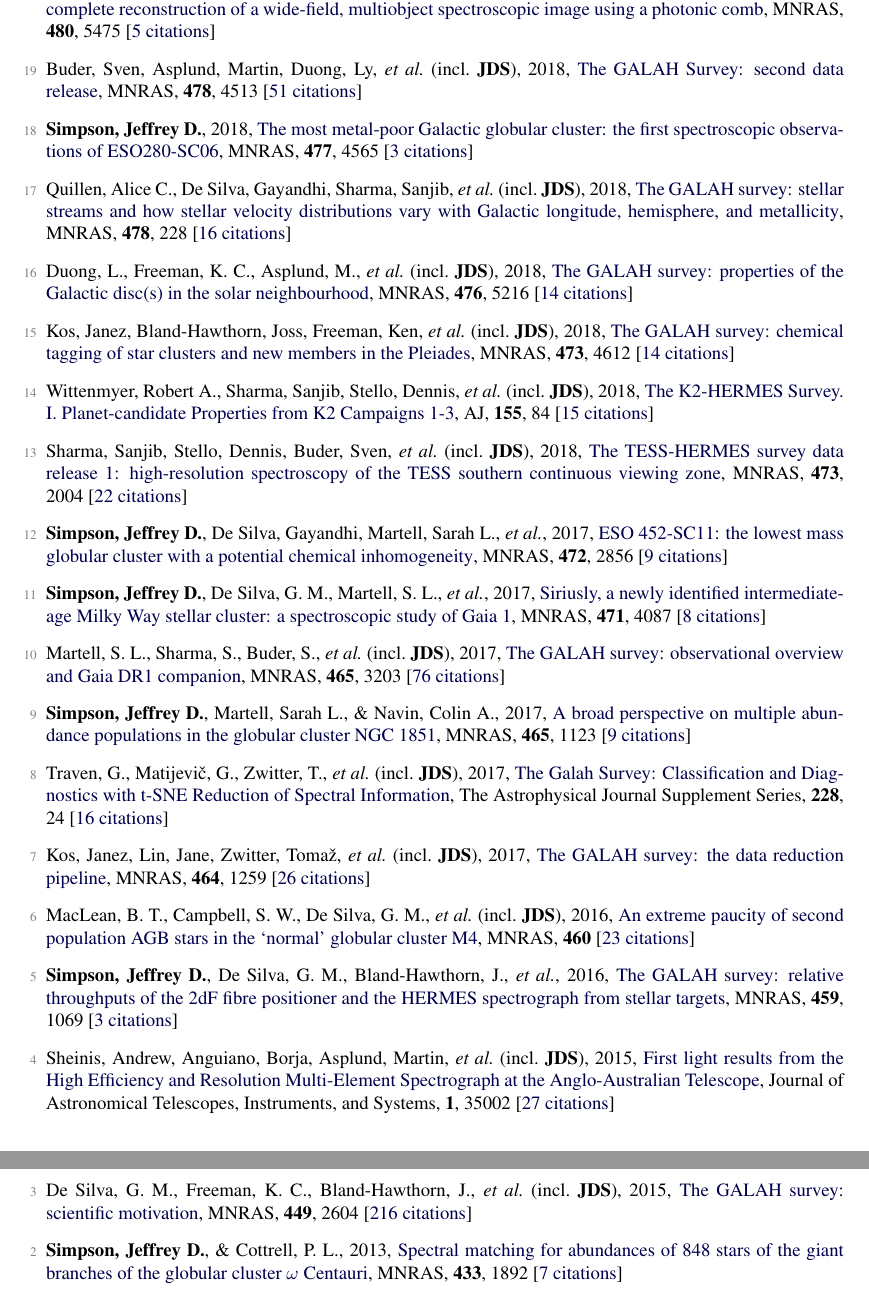
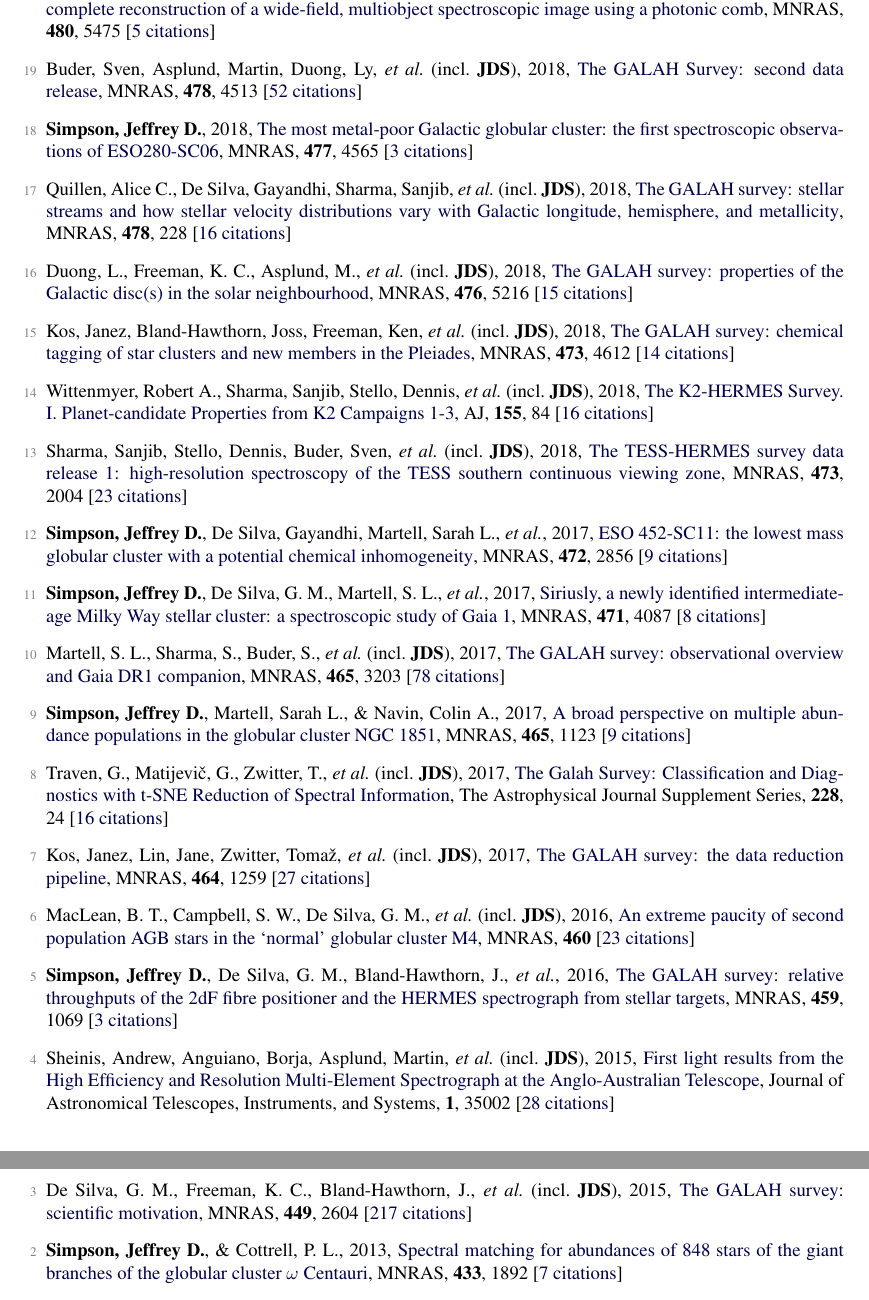
Before and after one commit to jeffreysimpson/new-cv, a LaTeX CV (short_cv.tex, which reads pubs_ref.tex): two parts of pages 2 and 3 of 3, joined at a grey line, cut so that both start at the same text. Compiled offline with pdfLaTeX.

Commit message:
citation count update

```diff
--- a/pubs_ref.tex
+++ b/pubs_ref.tex
@@ -12,39 +12,39 @@
 
 \item[{\color{numcolor}\scriptsize20}] Kos, Janez, Bland-Hawthorn, Joss, Betters, Christopher H., \etal\ (incl.\ \textbf{JDS}), 2018, \doi{10.1093/mnras/sty2175}{Holistic spectroscopy: complete reconstruction of a wide-field, multiobject spectroscopic image using a photonic comb}, \mnras, \textbf{480}, 5475 [\href{https://ui.adsabs.harvard.edu/#abs/2018MNRAS.480.5475K}{5~citations}]
 
-\item[{\color{numcolor}\scriptsize19}] Buder, Sven, Asplund, Martin, Duong, Ly, \etal\ (incl.\ \textbf{JDS}), 2018, \doi{10.1093/mnras/sty1281}{The GALAH Survey: second data release}, \mnras, \textbf{478}, 4513 [\href{https://ui.adsabs.harvard.edu/#abs/2018MNRAS.478.4513B}{51~citations}]
+\item[{\color{numcolor}\scriptsize19}] Buder, Sven, Asplund, Martin, Duong, Ly, \etal\ (incl.\ \textbf{JDS}), 2018, \doi{10.1093/mnras/sty1281}{The GALAH Survey: second data release}, \mnras, \textbf{478}, 4513 [\href{https://ui.adsabs.harvard.edu/#abs/2018MNRAS.478.4513B}{52~citations}]
 
 \item[{\color{numcolor}\scriptsize18}] \textbf{Simpson, Jeffrey D.}, 2018, \doi{10.1093/mnras/sty847}{The most metal-poor Galactic globular cluster: the first spectroscopic observations of ESO280-SC06}, \mnras, \textbf{477}, 4565 [\href{https://ui.adsabs.harvard.edu/#abs/2018MNRAS.477.4565S}{3~citations}]
 
 \item[{\color{numcolor}\scriptsize17}] Quillen, Alice C., De Silva, Gayandhi, Sharma, Sanjib, \etal\ (incl.\ \textbf{JDS}), 2018, \doi{10.1093/mnras/sty865}{The GALAH survey: stellar streams and how stellar velocity distributions vary with Galactic longitude, hemisphere, and metallicity}, \mnras, \textbf{478}, 228 [\href{https://ui.adsabs.harvard.edu/#abs/2018MNRAS.478..228Q}{16~citations}]
 
-\item[{\color{numcolor}\scriptsize16}] Duong, L., Freeman, K. C., Asplund, M., \etal\ (incl.\ \textbf{JDS}), 2018, \doi{10.1093/mnras/sty525}{The GALAH survey: properties of the Galactic disc(s) in the solar neighbourhood}, \mnras, \textbf{476}, 5216 [\href{https://ui.adsabs.harvard.edu/#abs/2018MNRAS.476.5216D}{14~citations}]
+\item[{\color{numcolor}\scriptsize16}] Duong, L., Freeman, K. C., Asplund, M., \etal\ (incl.\ \textbf{JDS}), 2018, \doi{10.1093/mnras/sty525}{The GALAH survey: properties of the Galactic disc(s) in the solar neighbourhood}, \mnras, \textbf{476}, 5216 [\href{https://ui.adsabs.harvard.edu/#abs/2018MNRAS.476.5216D}{15~citations}]
 
 \item[{\color{numcolor}\scriptsize15}] Kos, Janez, Bland-Hawthorn, Joss, Freeman, Ken, \etal\ (incl.\ \textbf{JDS}), 2018, \doi{10.1093/mnras/stx2637}{The GALAH survey: chemical tagging of star clusters and new members in the Pleiades}, \mnras, \textbf{473}, 4612 [\href{https://ui.adsabs.harvard.edu/#abs/2018MNRAS.473.4612K}{14~citations}]
 
-\item[{\color{numcolor}\scriptsize14}] Wittenmyer, Robert A., Sharma, Sanjib, Stello, Dennis, \etal\ (incl.\ \textbf{JDS}), 2018, \doi{10.3847/1538-3881/aaa3e4}{The K2-HERMES Survey. I. Planet-candidate Properties from K2 Campaigns 1-3}, \aj, \textbf{155}, 84 [\href{https://ui.adsabs.harvard.edu/#abs/2018AJ....155...84W}{15~citations}]
+\item[{\color{numcolor}\scriptsize14}] Wittenmyer, Robert A., Sharma, Sanjib, Stello, Dennis, \etal\ (incl.\ \textbf{JDS}), 2018, \doi{10.3847/1538-3881/aaa3e4}{The K2-HERMES Survey. I. Planet-candidate Properties from K2 Campaigns 1-3}, \aj, \textbf{155}, 84 [\href{https://ui.adsabs.harvard.edu/#abs/2018AJ....155...84W}{16~citations}]
 
-\item[{\color{numcolor}\scriptsize13}] Sharma, Sanjib, Stello, Dennis, Buder, Sven, \etal\ (incl.\ \textbf{JDS}), 2018, \doi{10.1093/mnras/stx2582}{The TESS-HERMES survey data release 1: high-resolution spectroscopy of the TESS southern continuous viewing zone}, \mnras, \textbf{473}, 2004 [\href{https://ui.adsabs.harvard.edu/#abs/2018MNRAS.473.2004S}{22~citations}]
+\item[{\color{numcolor}\scriptsize13}] Sharma, Sanjib, Stello, Dennis, Buder, Sven, \etal\ (incl.\ \textbf{JDS}), 2018, \doi{10.1093/mnras/stx2582}{The TESS-HERMES survey data release 1: high-resolution spectroscopy of the TESS southern continuous viewing zone}, \mnras, \textbf{473}, 2004 [\href{https://ui.adsabs.harvard.edu/#abs/2018MNRAS.473.2004S}{23~citations}]
 
 \item[{\color{numcolor}\scriptsize12}] \textbf{Simpson, Jeffrey D.}, De Silva, Gayandhi, Martell, Sarah L., \etal, 2017, \doi{10.1093/mnras/stx2174}{ESO 452-SC11: the lowest mass globular cluster with a potential chemical inhomogeneity}, \mnras, \textbf{472}, 2856 [\href{https://ui.adsabs.harvard.edu/#abs/2017MNRAS.472.2856S}{9~citations}]
 
 \item[{\color{numcolor}\scriptsize11}] \textbf{Simpson, Jeffrey D.}, De Silva, G. M., Martell, S. L., \etal, 2017, \doi{10.1093/mnras/stx1892}{Siriusly, a newly identified intermediate-age Milky Way stellar cluster: a spectroscopic study of Gaia 1}, \mnras, \textbf{471}, 4087 [\href{https://ui.adsabs.harvard.edu/#abs/2017MNRAS.471.4087S}{8~citations}]
 
-\item[{\color{numcolor}\scriptsize10}] Martell, S. L., Sharma, S., Buder, S., \etal\ (incl.\ \textbf{JDS}), 2017, \doi{10.1093/mnras/stw2835}{The GALAH survey: observational overview and Gaia DR1 companion}, \mnras, \textbf{465}, 3203 [\href{https://ui.adsabs.harvard.edu/#abs/2017MNRAS.465.3203M}{76~citations}]
+\item[{\color{numcolor}\scriptsize10}] Martell, S. L., Sharma, S., Buder, S., \etal\ (incl.\ \textbf{JDS}), 2017, \doi{10.1093/mnras/stw2835}{The GALAH survey: observational overview and Gaia DR1 companion}, \mnras, \textbf{465}, 3203 [\href{https://ui.adsabs.harvard.edu/#abs/2017MNRAS.465.3203M}{78~citations}]
 
 \item[{\color{numcolor}\scriptsize9}] \textbf{Simpson, Jeffrey D.}, Martell, Sarah L., \& Navin, Colin A., 2017, \doi{10.1093/mnras/stw2781}{A broad perspective on multiple abundance populations in the globular cluster NGC 1851}, \mnras, \textbf{465}, 1123 [\href{https://ui.adsabs.harvard.edu/#abs/2017MNRAS.465.1123S}{9~citations}]
 
 \item[{\color{numcolor}\scriptsize8}] Traven, G., Matijevi{\v{c}}, G., Zwitter, T., \etal\ (incl.\ \textbf{JDS}), 2017, \doi{10.3847/1538-4365/228/2/24}{The Galah Survey: Classification and Diagnostics with t-SNE Reduction of Spectral Information}, The Astrophysical Journal Supplement Series, \textbf{228}, 24 [\href{https://ui.adsabs.harvard.edu/#abs/2017ApJS..228...24T}{16~citations}]
 
-\item[{\color{numcolor}\scriptsize7}] Kos, Janez, Lin, Jane, Zwitter, Toma{\v{z}}, \etal\ (incl.\ \textbf{JDS}), 2017, \doi{10.1093/mnras/stw2064}{The GALAH survey: the data reduction pipeline}, \mnras, \textbf{464}, 1259 [\href{https://ui.adsabs.harvard.edu/#abs/2017MNRAS.464.1259K}{26~citations}]
+\item[{\color{numcolor}\scriptsize7}] Kos, Janez, Lin, Jane, Zwitter, Toma{\v{z}}, \etal\ (incl.\ \textbf{JDS}), 2017, \doi{10.1093/mnras/stw2064}{The GALAH survey: the data reduction pipeline}, \mnras, \textbf{464}, 1259 [\href{https://ui.adsabs.harvard.edu/#abs/2017MNRAS.464.1259K}{27~citations}]
 
 \item[{\color{numcolor}\scriptsize6}] MacLean, B. T., Campbell, S. W., De Silva, G. M., \etal\ (incl.\ \textbf{JDS}), 2016, \doi{10.1093/mnrasl/slw073}{An extreme paucity of second population AGB stars in the `normal' globular cluster M4}, \mnras, \textbf{460} [\href{https://ui.adsabs.harvard.edu/#abs/2016MNRAS.460L..69M}{23~citations}]
 
 \item[{\color{numcolor}\scriptsize5}] \textbf{Simpson, Jeffrey D.}, De Silva, G. M., Bland-Hawthorn, J., \etal, 2016, \doi{10.1093/mnras/stw746}{The GALAH survey: relative throughputs of the 2dF fibre positioner and the HERMES spectrograph from stellar targets}, \mnras, \textbf{459}, 1069 [\href{https://ui.adsabs.harvard.edu/#abs/2016MNRAS.459.1069S}{3~citations}]
 
-\item[{\color{numcolor}\scriptsize4}] Sheinis, Andrew, Anguiano, Borja, Asplund, Martin, \etal\ (incl.\ \textbf{JDS}), 2015, \doi{10.1117/1.JATIS.1.3.035002}{First light results from the High Efficiency and Resolution Multi-Element Spectrograph at the Anglo-Australian Telescope}, Journal of Astronomical Telescopes, Instruments, and Systems, \textbf{1}, 35002 [\href{https://ui.adsabs.harvard.edu/#abs/2015JATIS...1c5002S}{27~citations}]
+\item[{\color{numcolor}\scriptsize4}] Sheinis, Andrew, Anguiano, Borja, Asplund, Martin, \etal\ (incl.\ \textbf{JDS}), 2015, \doi{10.1117/1.JATIS.1.3.035002}{First light results from the High Efficiency and Resolution Multi-Element Spectrograph at the Anglo-Australian Telescope}, Journal of Astronomical Telescopes, Instruments, and Systems, \textbf{1}, 35002 [\href{https://ui.adsabs.harvard.edu/#abs/2015JATIS...1c5002S}{28~citations}]
 
-\item[{\color{numcolor}\scriptsize3}] De Silva, G. M., Freeman, K. C., Bland-Hawthorn, J., \etal\ (incl.\ \textbf{JDS}), 2015, \doi{10.1093/mnras/stv327}{The GALAH survey: scientific motivation}, \mnras, \textbf{449}, 2604 [\href{https://ui.adsabs.harvard.edu/#abs/2015MNRAS.449.2604D}{216~citations}]
+\item[{\color{numcolor}\scriptsize3}] De Silva, G. M., Freeman, K. C., Bland-Hawthorn, J., \etal\ (incl.\ \textbf{JDS}), 2015, \doi{10.1093/mnras/stv327}{The GALAH survey: scientific motivation}, \mnras, \textbf{449}, 2604 [\href{https://ui.adsabs.harvard.edu/#abs/2015MNRAS.449.2604D}{217~citations}]
 
 \item[{\color{numcolor}\scriptsize2}] \textbf{Simpson, Jeffrey D.}, \& Cottrell, P. L., 2013, \doi{10.1093/mnras/stt857}{Spectral matching for abundances of 848 stars of the giant branches of the globular cluster {\ensuremath{\omega}} Centauri}, \mnras, \textbf{433}, 1892 [\href{https://ui.adsabs.harvard.edu/#abs/2013MNRAS.433.1892S}{7~citations}]
 
```
Also changed, not shown: pubs_summary.tex (+1 -1 lines), 1 other file.
